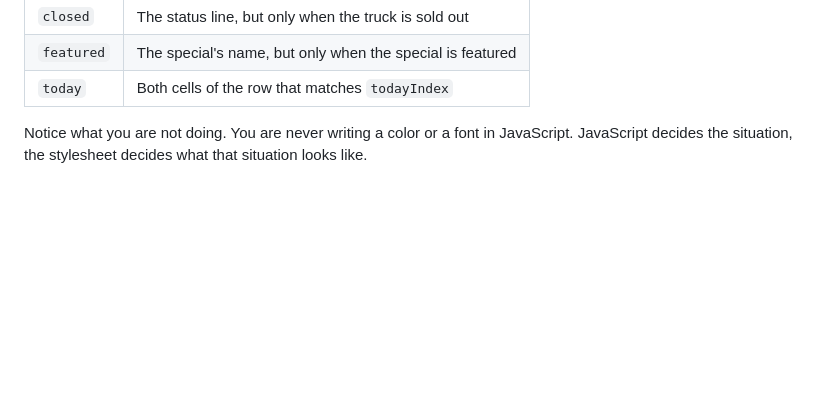
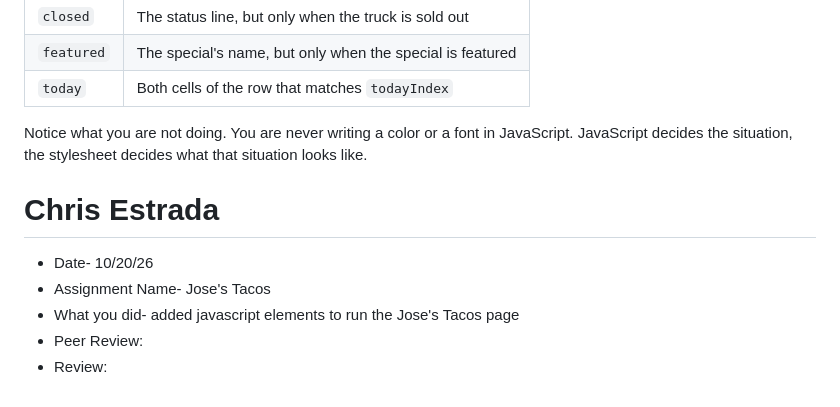
Before and after one commit to ChrisE1984/JosesTacos-CEstrada, a Markdown page: JosesTacos/README.md, the part around the change. Rendered like a GitHub page; blank space fills up the shorter version.

```diff
--- a/JosesTacos/README.md
+++ b/JosesTacos/README.md
@@ -79,3 +79,10 @@ These are in `styles.css` and they are already written. You are deciding which e
 | `today` | Both cells of the row that matches `todayIndex` |
 
 Notice what you are not doing. You are never writing a color or a font in JavaScript. JavaScript decides the situation, the stylesheet decides what that situation looks like.
+
+# Chris Estrada
+- Date- 10/20/26
+- Assignment Name- Jose's Tacos
+- What you did- added javascript elements to run the Jose's Tacos page
+- Peer Review:
+- Review:
```
